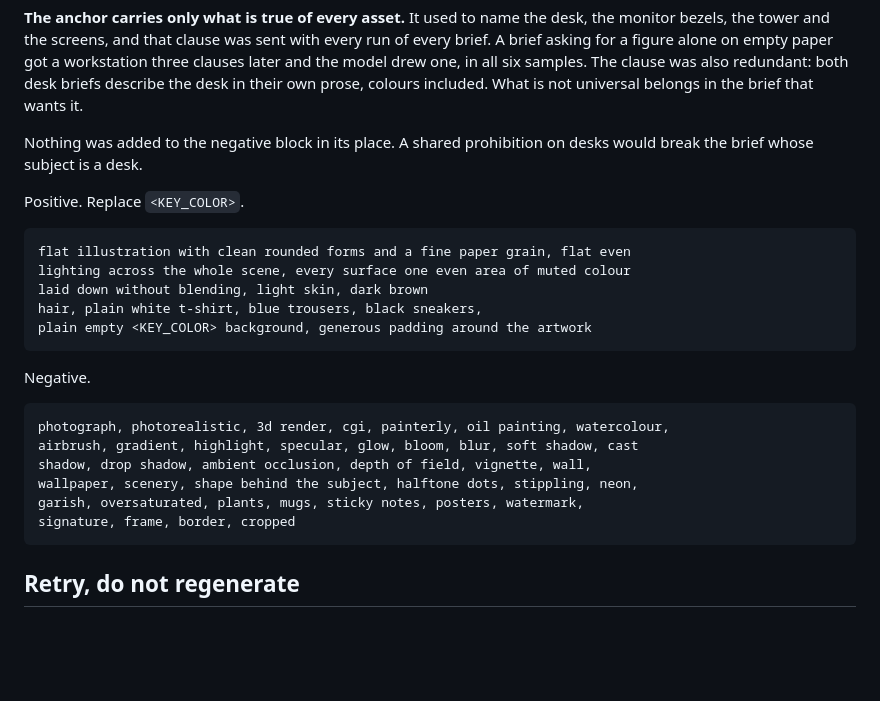
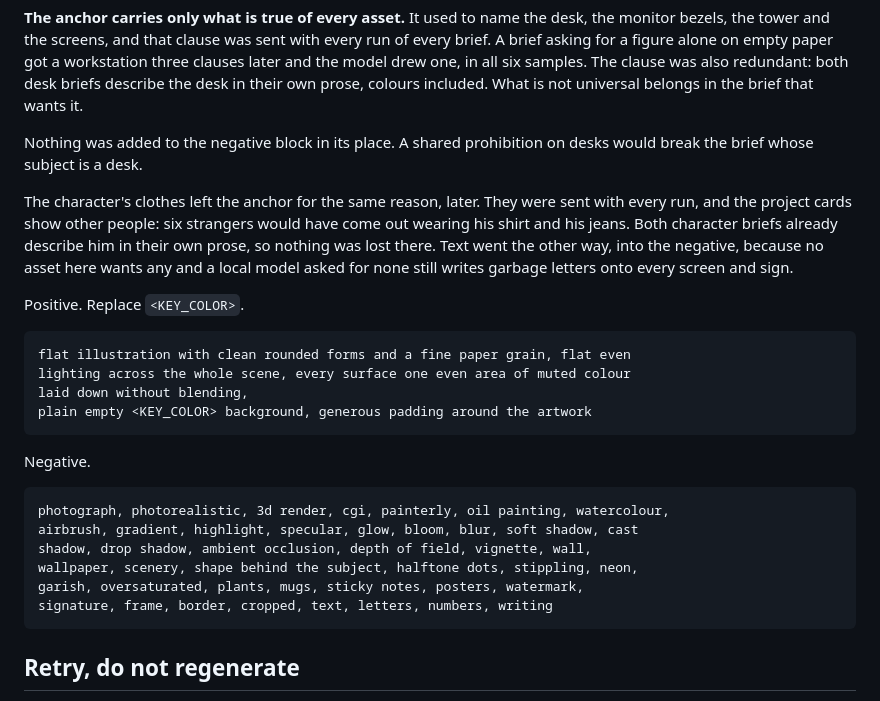
Before and after one commit to otaviotemoteo/toolkit, a Markdown page: docs/ILLUSTRATION_SPEC.md, the part around the change. GitHub-like rendering; blank space fills up the shorter version.

Commit message:
fix(spec): drop the character from the anchor, forbid text

````diff
--- a/docs/ILLUSTRATION_SPEC.md
+++ b/docs/ILLUSTRATION_SPEC.md
@@ -258,13 +258,19 @@ that wants it.
 Nothing was added to the negative block in its place. A shared prohibition on
 desks would break the brief whose subject is a desk.
 
+The character's clothes left the anchor for the same reason, later. They were
+sent with every run, and the project cards show other people: six strangers
+would have come out wearing his shirt and his jeans. Both character briefs
+already describe him in their own prose, so nothing was lost there. Text went
+the other way, into the negative, because no asset here wants any and a local
+model asked for none still writes garbage letters onto every screen and sign.
+
 Positive. Replace `<KEY_COLOR>`.
 
 ```text
 flat illustration with clean rounded forms and a fine paper grain, flat even
 lighting across the whole scene, every surface one even area of muted colour
-laid down without blending, light skin, dark brown
-hair, plain white t-shirt, blue trousers, black sneakers,
+laid down without blending,
 plain empty <KEY_COLOR> background, generous padding around the artwork
 ```
 
@@ -276,7 +282,7 @@ airbrush, gradient, highlight, specular, glow, bloom, blur, soft shadow, cast
 shadow, drop shadow, ambient occlusion, depth of field, vignette, wall,
 wallpaper, scenery, shape behind the subject, halftone dots, stippling, neon,
 garish, oversaturated, plants, mugs, sticky notes, posters, watermark,
-signature, frame, border, cropped
+signature, frame, border, cropped, text, letters, numbers, writing
 ```
 
 ## Retry, do not regenerate
````
